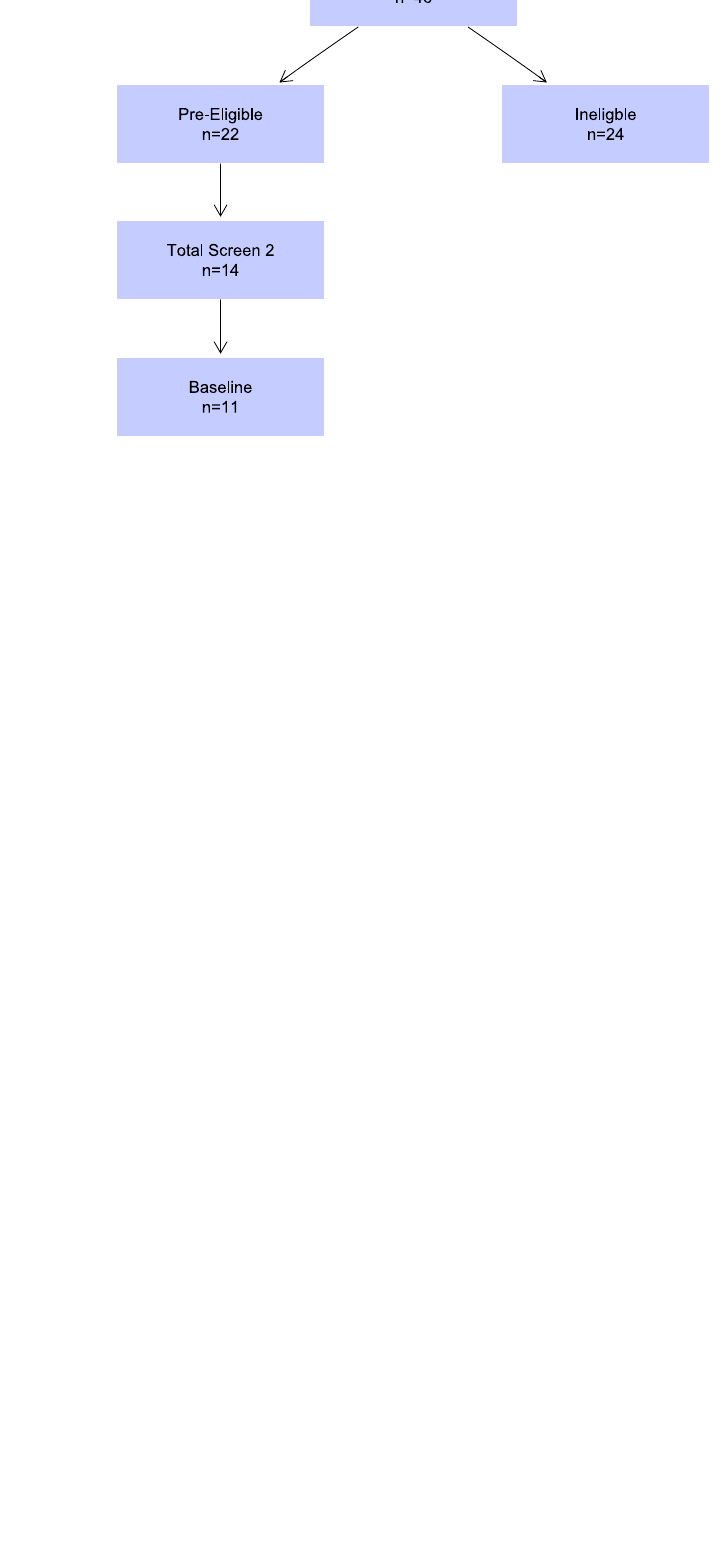
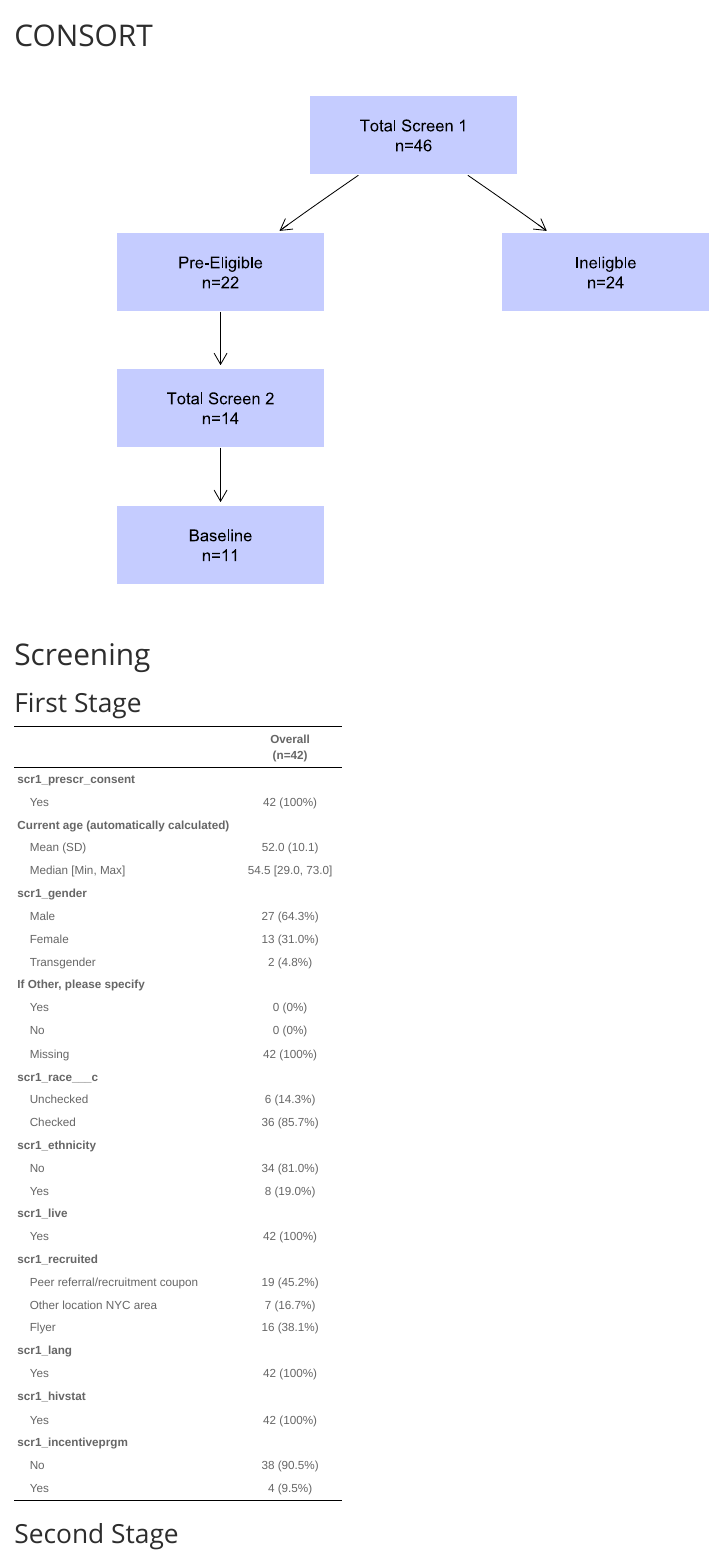
Before and after one commit to clelandcm/S-CAP, an R Markdown document (Weekly_Report.Rmd): the page in a window 1100 px wide, from 230 px down. The pictures show the output file Weekly_Report.html that the author committed with the source, opened offline.

Commit message:
Add files via upload

````diff
--- a/Weekly_Report.Rmd
+++ b/Weekly_Report.Rmd
@@ -32,21 +32,25 @@ library(rsvg)
 library(png)
 library(XML)
 library(data.table)
+library(table1)
 ```
 
 ```{r}
-SCAP <- read.csv("c:/chuck/NYU/Gwadz/SCAP/SCAPMainProject_DATA_2020-01-23_1206.csv")
+load("h:/scap/scap.Rdata")
+
+setDT(scap)
 ```
 
+# CONSORT
 ```{r, fig.width = 10, fig.asp = 0.7, out.width = "100%"}
 library(graph)
 library(Rgraphviz)
 
-cg.A <- paste("Total Screen 1", "\\\nn=", sum(!is.na(SCAP$scr1_eligible)), sep = "")
-cg.B <- paste("Pre-Eligible", "\\\nn=", sum(SCAP$scr1_eligible == 1, na.rm = TRUE), sep = "")
-cg.C <- paste("Ineligble", "\\\nn=", sum(SCAP$scr1_eligible == 0, na.rm = TRUE), sep = "")
-cg.D <- paste("Total Screen 2", "\\\nn=", sum(!is.na(SCAP$screen_2_interview_complete)), sep = "")
-cg.E <- paste("Baseline", "\\\nn=", sum(SCAP$baseline_interview_complete == 2, na.rm = TRUE), sep = "")
+cg.A <- paste("Total Screen 1", "\\\nn=", sum(!is.na(scap$scr1_eligible)), sep = "")
+cg.B <- paste("Pre-Eligible", "\\\nn=", sum(scap$scr1_eligible == "Eligible", na.rm = TRUE), sep = "")
+cg.C <- paste("Ineligble", "\\\nn=", sum(scap$scr1_eligible == "Ineligible", na.rm = TRUE), sep = "")
+cg.D <- paste("Total Screen 2", "\\\nn=", sum(!is.na(scap$screen_2_interview_complete)), sep = "")
+cg.E <- paste("Baseline", "\\\nn=", sum(scap$baseline_interview_complete == "Complete", na.rm = TRUE), sep = "")
 
 consort.graph <- ftM2graphNEL(matrix(c(cg.A,cg.A,cg.B,cg.D,
                                        cg.B,cg.C,cg.D,cg.E), ncol = 2),
@@ -89,6 +93,26 @@ names(nAttrs$width) <- names(nodes)
 plot(consort.graph, attrs = Gattrs, edgeAttrs = eAttrs, nodeAttrs = nAttrs)
 ```
 
-```{r,eval=FALSE}
-table1::table1(~ soc_q_1 + soc_q_2, data = SCAP)
+# Screening
+## First Stage
+```{r}
+table1( ~ ., data = scap[redcap_event_name == "screen_1_arm_1" & screen_1_interview_complete == "Complete",
+                         .(scr1_prescr_consent, scr1_auto_age, scr1_gender,
+                             scr1_genother, scr1_race___c,
+                             scr1_ethnicity, scr1_live,
+                             scr1_recruited, scr1_lang, scr1_hivstat,
+                             scr1_incentiveprgm)])
 ```
+
+## Second Stage
+```{r}
+table1( ~ ., data = scap[redcap_event_name == "screen_2_arm_1",
+                         .(scr2_labtype, scr2_cd4level, scr2_cd8level,
+                           scr2_cd8_cd4ratio, scr2_vlvalue, scr2_vlundect)])
+```
+
+# Baseline
+```{r}
+table1::table1( ~ ., data = scap[redcap_event_name == "baseline_arm_1",
+                               .(bl_sexatbirth, bl_sexor, bl_birthplace,
+                                 bl_education, bl_income, bl_cemp,
````
Also changed, not shown: Weekly_Report.html, Weekly_Report.Rmd (4 more changed lines).
